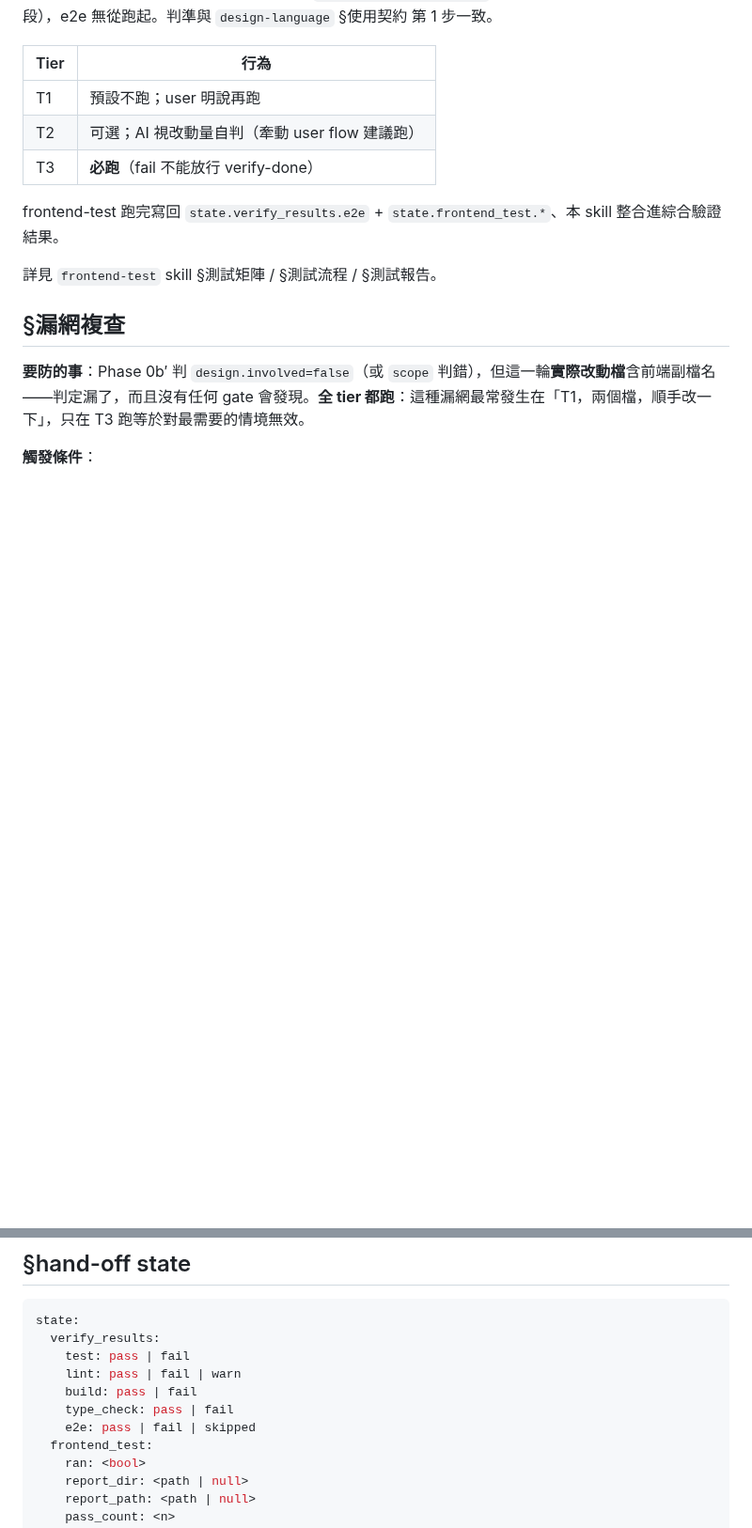
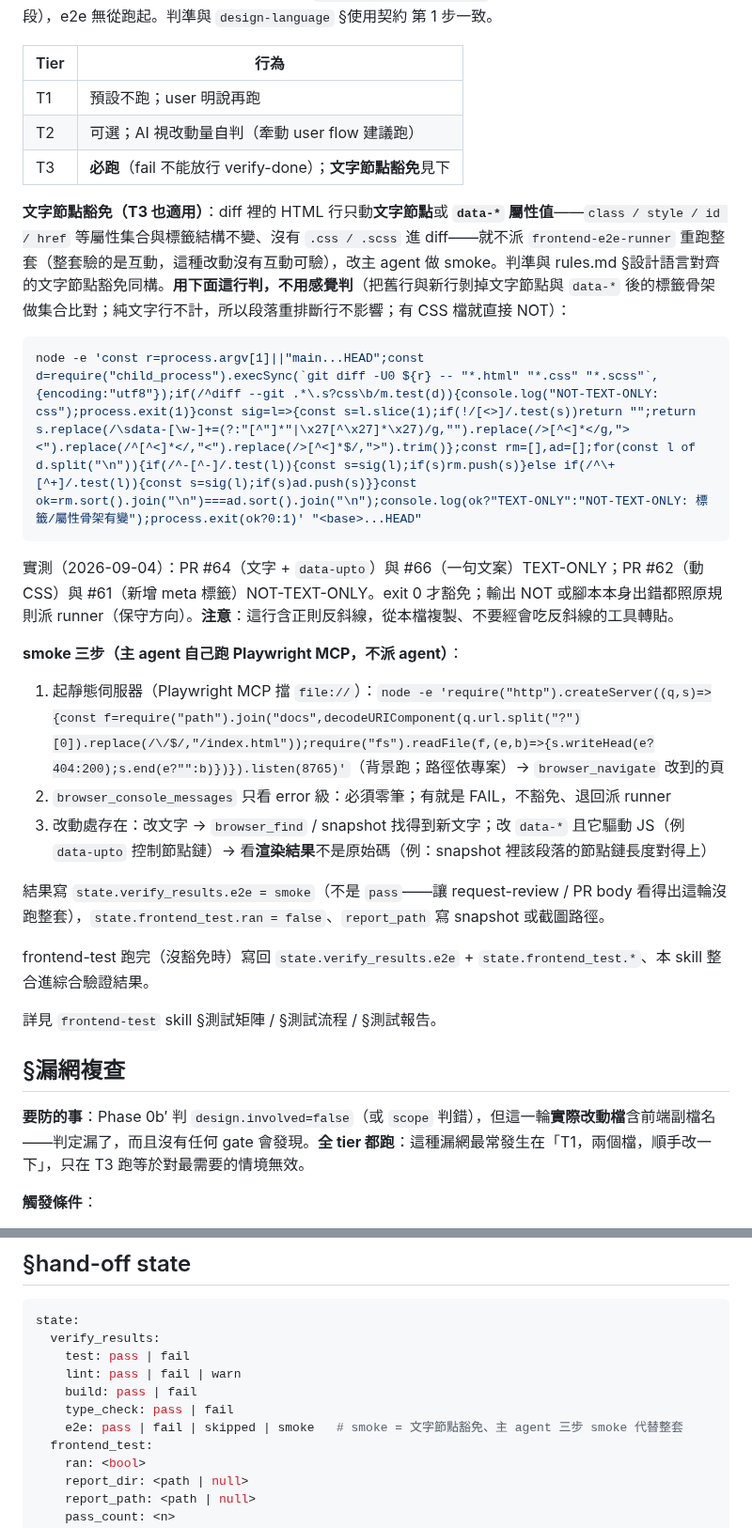
Before and after one commit to fujiei22/bstack, a Markdown page: skills/verify-done/SKILL.md, 2 parts joined by grey strips. Shown at 94% size. Drawn GitHub-style; blank space fills up the shorter version.

Commit message:
feat: verify-done 加文字節點豁免，T3 只動文字 / data-* 改主 agent smoke
- 判定寫成一行 node -e：剝掉文字節點與 data-* 後比標籤骨架集合，有 CSS 進 diff 直接 NOT
- smoke 三步：靜態伺服器 + navigate、console error 零筆、改動處存在（data-* 驅動 JS 看渲染結果）
- verify_results.e2e 加 smoke 枚舉；Red Flags 加兩列

````diff
--- a/skills/verify-done/SKILL.md
+++ b/skills/verify-done/SKILL.md
@@ -49,9 +49,24 @@ description: |
 |---|---|
 | T1 | 預設不跑；user 明說再跑 |
 | T2 | 可選；AI 視改動量自判（牽動 user flow 建議跑） |
-| T3 | **必跑**（fail 不能放行 verify-done） |
+| T3 | **必跑**（fail 不能放行 verify-done）；**文字節點豁免**見下 |
 
-frontend-test 跑完寫回 `state.verify_results.e2e` + `state.frontend_test.*`、本 skill 整合進綜合驗證結果。
+**文字節點豁免（T3 也適用）**：diff 裡的 HTML 行只動**文字節點**或 **`data-*` 屬性值**——`class / style / id / href` 等屬性集合與標籤結構不變、沒有 `.css / .scss` 進 diff——就不派 `frontend-e2e-runner` 重跑整套（整套驗的是互動，這種改動沒有互動可驗），改主 agent 做 smoke。判準與 rules.md §設計語言對齊 的文字節點豁免同構。**用下面這行判，不用感覺判**（把舊行與新行剝掉文字節點與 `data-*` 後的標籤骨架做集合比對；純文字行不計，所以段落重排斷行不影響；有 CSS 檔就直接 NOT）：
+
+```bash
+node -e 'const r=process.argv[1]||"main...HEAD";const d=require("child_process").execSync(`git diff -U0 ${r} -- "*.html" "*.css" "*.scss"`,{encoding:"utf8"});if(/^diff --git .*\.s?css\b/m.test(d)){console.log("NOT-TEXT-ONLY: css");process.exit(1)}const sig=l=>{const s=l.slice(1);if(!/[<>]/.test(s))return "";return s.replace(/\sdata-[\w-]+=(?:"[^"]*"|\x27[^\x27]*\x27)/g,"").replace(/>[^<]*</g,"><").replace(/^[^<]*</,"<").replace(/>[^<]*$/,">").trim()};const rm=[],ad=[];for(const l of d.split("\n")){if(/^-[^-]/.test(l)){const s=sig(l);if(s)rm.push(s)}else if(/^\+[^+]/.test(l)){const s=sig(l);if(s)ad.push(s)}}const ok=rm.sort().join("\n")===ad.sort().join("\n");console.log(ok?"TEXT-ONLY":"NOT-TEXT-ONLY: 標籤/屬性骨架有變");process.exit(ok?0:1)' "<base>...HEAD"
+```
+
+實測（2026-09-04）：PR #64（文字 + `data-upto`）與 #66（一句文案）TEXT-ONLY；PR #62（動 CSS）與 #61（新增 meta 標籤）NOT-TEXT-ONLY。exit 0 才豁免；輸出 NOT 或腳本本身出錯都照原規則派 runner（保守方向）。**注意**：這行含正則反斜線，從本檔複製、不要經會吃反斜線的工具轉貼。
+
+**smoke 三步（主 agent 自己跑 Playwright MCP，不派 agent）**：
+1. 起靜態伺服器（Playwright MCP 擋 `file://`）：`node -e 'require("http").createServer((q,s)=>{const f=require("path").join("docs",decodeURIComponent(q.url.split("?")[0]).replace(/\/$/,"/index.html"));require("fs").readFile(f,(e,b)=>{s.writeHead(e?404:200);s.end(e?"":b)})}).listen(8765)'`（背景跑；路徑依專案）→ `browser_navigate` 改到的頁
+2. `browser_console_messages` 只看 error 級：必須零筆；有就是 FAIL，不豁免、退回派 runner
+3. 改動處存在：改文字 → `browser_find` / snapshot 找得到新文字；改 `data-*` 且它驅動 JS（例 `data-upto` 控制節點鏈）→ 看**渲染結果**不是原始碼（例：snapshot 裡該段落的節點鏈長度對得上）
+
+結果寫 `state.verify_results.e2e = smoke`（不是 `pass`——讓 request-review / PR body 看得出這輪沒跑整套），`state.frontend_test.ran = false`、`report_path` 寫 snapshot 或截圖路徑。
+
+frontend-test 跑完（沒豁免時）寫回 `state.verify_results.e2e` + `state.frontend_test.*`、本 skill 整合進綜合驗證結果。
 
 詳見 `frontend-test` skill §測試矩陣 / §測試流程 / §測試報告。
 ## §漏網複查
@@ -80,7 +95,7 @@ state:
     lint: pass | fail | warn
     build: pass | fail
     type_check: pass | fail
-    e2e: pass | fail | skipped
+    e2e: pass | fail | skipped | smoke   # smoke = 文字節點豁免、主 agent 三步 smoke 代替整套
   frontend_test:
     ran: <bool>
     report_dir: <path | null>
````
Also changed, not shown: other parts of skills/verify-done/SKILL.md (+2 -0 lines).
